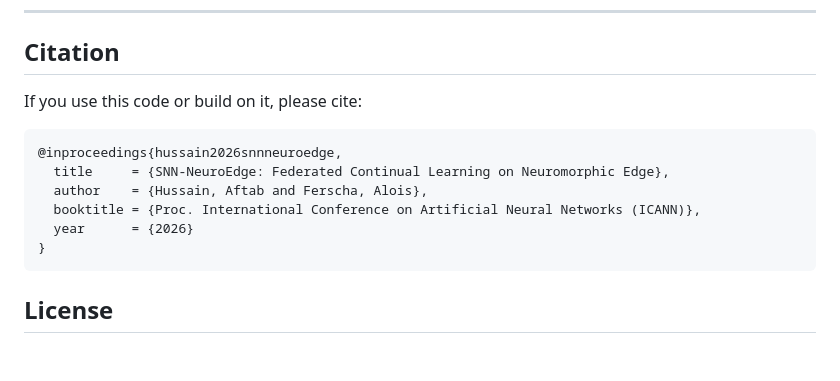
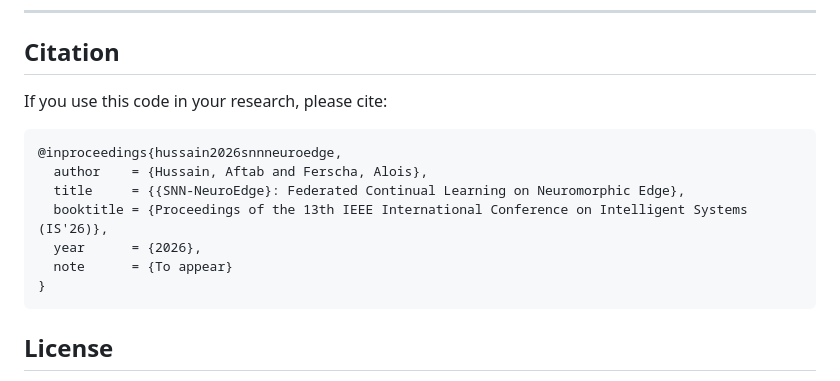
Before and after one commit to Aftab-Hussain302/Continual_Learning_SNNs_EdgeAi, a Markdown page: README.md, the part around the change. Rendered like a GitHub page; blank space fills up the shorter version.

Commit message:
Revise citation for conference paper
Updated citation format and details in README.md.

````diff
--- a/README.md
+++ b/README.md
@@ -147,14 +147,15 @@ This regenerates `fig_convergence_cross_dataset`, `fig_perclass_all_datasets`
 
 ## Citation
 
-If you use this code or build on it, please cite:
+If you use this code in your research, please cite:
 
 ```bibtex
 @inproceedings{hussain2026snnneuroedge,
-  title     = {SNN-NeuroEdge: Federated Continual Learning on Neuromorphic Edge},
   author    = {Hussain, Aftab and Ferscha, Alois},
-  booktitle = {Proc. International Conference on Artificial Neural Networks (ICANN)},
-  year      = {2026}
+  title     = {{SNN-NeuroEdge}: Federated Continual Learning on Neuromorphic Edge},
+  booktitle = {Proceedings of the 13th IEEE International Conference on Intelligent Systems (IS'26)},
+  year      = {2026},
+  note      = {To appear}
 }
 ```
 
````
